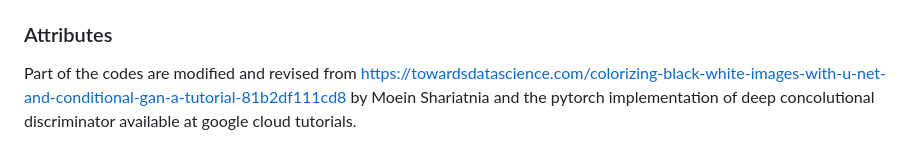
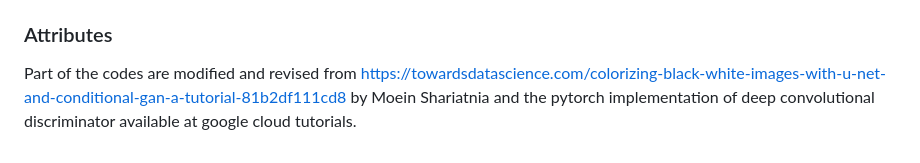
Before and after one commit to lawrencexli/ImageColorization, a Markdown page: README.md, the part around the change. GitHub-like rendering.

Commit message:
Fixed a typo in README.md

```diff
--- a/README.md
+++ b/README.md
@@ -72,4 +72,4 @@ The following are required dependencies for this project.
 
 ### Attributes
 
-Part of the codes are modified and revised from https://towardsdatascience.com/colorizing-black-white-images-with-u-net-and-conditional-gan-a-tutorial-81b2df111cd8 by Moein Shariatnia and the pytorch implementation of deep concolutional discriminator available at google cloud tutorials.
+Part of the codes are modified and revised from https://towardsdatascience.com/colorizing-black-white-images-with-u-net-and-conditional-gan-a-tutorial-81b2df111cd8 by Moein Shariatnia and the pytorch implementation of deep convolutional discriminator available at google cloud tutorials.
```
